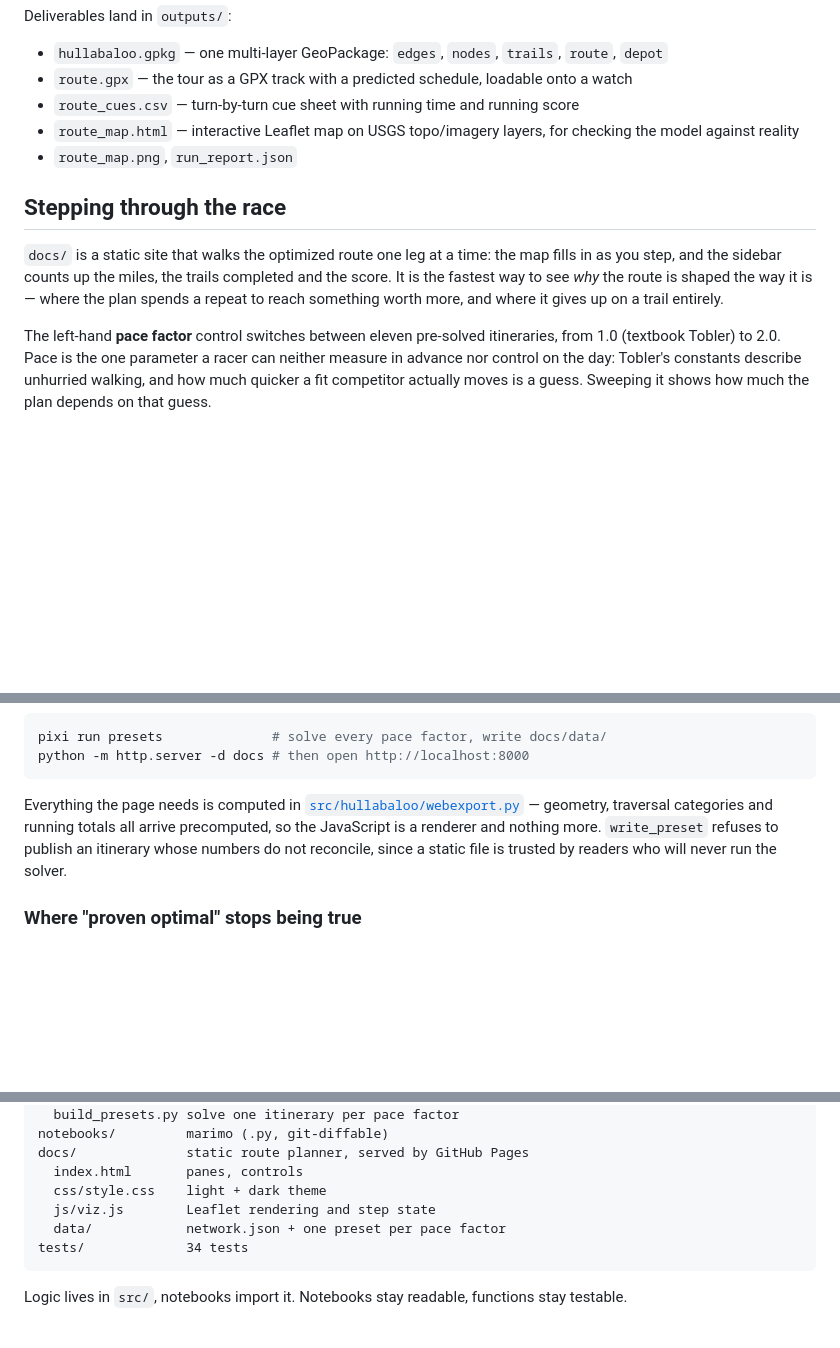
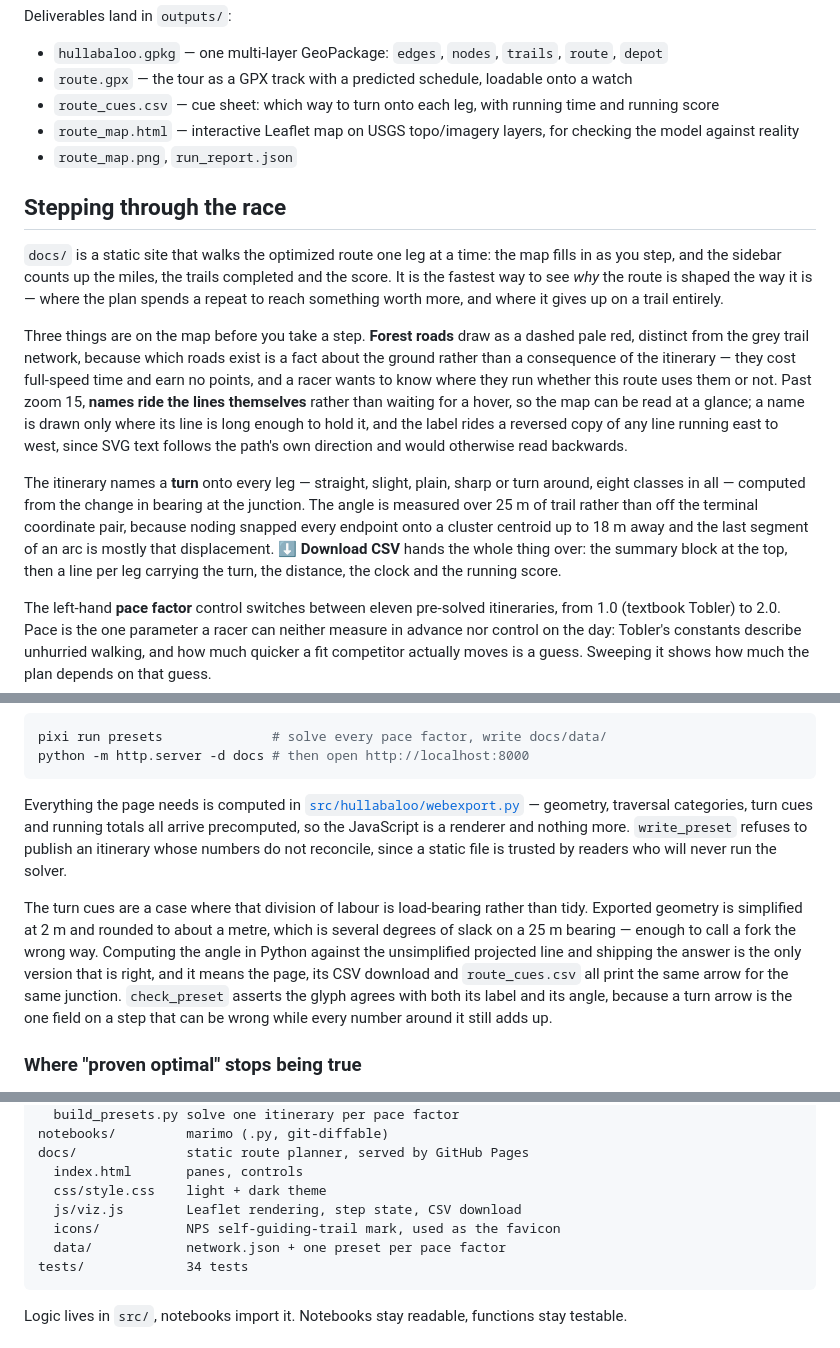
Before and after one commit to ericallanwest/hullabaloo, a Markdown page: README.md, 3 parts joined by grey strips. Drawn GitHub-style; blank space fills up the shorter version.

Commit message:
Describe what the planner now shows before you take a step
The page had grown three things the narrative did not mention: roads as their own category,
names on the lines, and a turn onto every leg. The last of these is also the sharpest
example of the division of labour webexport.py already claimed, so it is written up where
that claim is made rather than as a feature note.

Co-Authored-By: Claude Opus 5 <noreply@anthropic.com>

````diff
--- a/README.md
+++ b/README.md
@@ -57,7 +57,8 @@ Deliverables land in `outputs/`:
 - `hullabaloo.gpkg` — one multi-layer GeoPackage: `edges`, `nodes`, `trails`,
   `route`, `depot`
 - `route.gpx` — the tour as a GPX track with a predicted schedule, loadable onto a watch
-- `route_cues.csv` — turn-by-turn cue sheet with running time and running score
+- `route_cues.csv` — cue sheet: which way to turn onto each leg, with running time and
+  running score
 - `route_map.html` — interactive Leaflet map on USGS topo/imagery layers, for checking the
   model against reality
 - `route_map.png`, `run_report.json`
@@ -68,6 +69,23 @@ Deliverables land in `outputs/`:
 as you step, and the sidebar counts up the miles, the trails completed and the score. It is
 the fastest way to see *why* the route is shaped the way it is — where the plan spends a
 repeat to reach something worth more, and where it gives up on a trail entirely.
+
+Three things are on the map before you take a step. **Forest roads** draw as a dashed pale
+red, distinct from the grey trail network, because which roads exist is a fact about the
+ground rather than a consequence of the itinerary — they cost full-speed time and earn no
+points, and a racer wants to know where they run whether this route uses them or not. Past
+zoom 15, **names ride the lines themselves** rather than waiting for a hover, so the map can
+be read at a glance; a name is drawn only where its line is long enough to hold it, and the
+label rides a reversed copy of any line running east to west, since SVG text follows the
+path's own direction and would otherwise read backwards.
+
+The itinerary names a **turn** onto every leg — straight, slight, plain, sharp or turn
+around, eight classes in all — computed from the change in bearing at the junction. The
+angle is measured over 25 m of trail rather than off the terminal coordinate pair, because
+noding snapped every endpoint onto a cluster centroid up to 18 m away and the last segment
+of an arc is mostly that displacement. **⬇ Download CSV** hands the whole thing over: the
+summary block at the top, then a line per leg carrying the turn, the distance, the clock and
+the running score.
 
 The left-hand **pace factor** control switches between eleven pre-solved itineraries,
 from 1.0 (textbook Tobler) to 2.0. Pace is
@@ -96,10 +114,19 @@ python -m http.server -d docs # then open http://localhost:8000
 ```
 
 Everything the page needs is computed in [`src/hullabaloo/webexport.py`](src/hullabaloo/webexport.py)
-— geometry, traversal categories and running totals all arrive precomputed, so the
-JavaScript is a renderer and nothing more. `write_preset` refuses to publish an itinerary
-whose numbers do not reconcile, since a static file is trusted by readers who will never
-run the solver.
+— geometry, traversal categories, turn cues and running totals all arrive precomputed, so
+the JavaScript is a renderer and nothing more. `write_preset` refuses to publish an
+itinerary whose numbers do not reconcile, since a static file is trusted by readers who will
+never run the solver.
+
+The turn cues are a case where that division of labour is load-bearing rather than tidy.
+Exported geometry is simplified at 2 m and rounded to about a metre, which is several
+degrees of slack on a 25 m bearing — enough to call a fork the wrong way. Computing the
+angle in Python against the unsimplified projected line and shipping the answer is the only
+version that is right, and it means the page, its CSV download and `route_cues.csv` all
+print the same arrow for the same junction. `check_preset` asserts the glyph agrees with
+both its label and its angle, because a turn arrow is the one field on a step that can be
+wrong while every number around it still adds up.
 
 ### Where "proven optimal" stops being true
 
@@ -424,7 +451,8 @@ notebooks/         marimo (.py, git-diffable)
 docs/              static route planner, served by GitHub Pages
   index.html       panes, controls
   css/style.css    light + dark theme
-  js/viz.js        Leaflet rendering and step state
+  js/viz.js        Leaflet rendering, step state, CSV download
+  icons/           NPS self-guiding-trail mark, used as the favicon
   data/            network.json + one preset per pace factor
 tests/             34 tests
 ```
````
